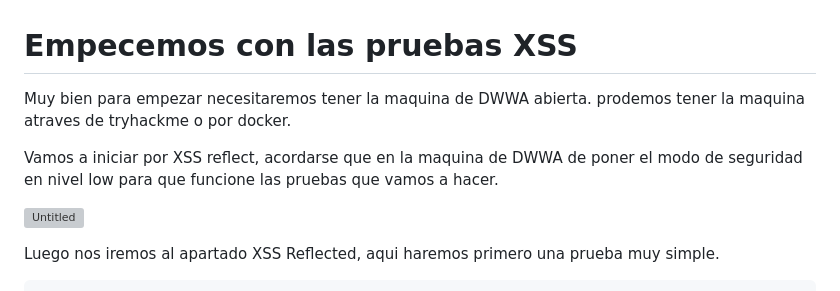
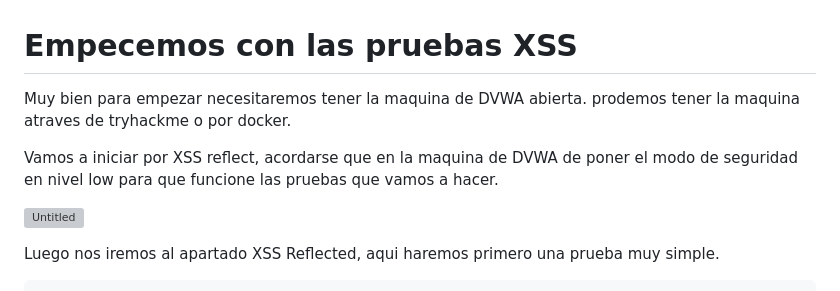
Before and after one commit to IES-Rafael-Alberti/PenetrandoWeb, a Markdown page: xss/Empecemos con las pruebas XSS.md, the part around the change. GitHub-like rendering; grey boxes are pictures that could not be loaded.

Commit message:
Update Empecemos con las pruebas XSS.md
cambios realizados :)

```diff
--- a/xss/Empecemos con las pruebas XSS.md
+++ b/xss/Empecemos con las pruebas XSS.md
@@ -1,9 +1,9 @@
 # Empecemos con las pruebas  XSS
 
 
-Muy bien para empezar necesitaremos tener la maquina de DWWA abierta. prodemos tener la maquina atraves de  tryhackme o por docker.
+Muy bien para empezar necesitaremos tener la maquina de DVWA abierta. prodemos tener la maquina atraves de  tryhackme o por docker.
 
-Vamos a iniciar por XSS reflect, acordarse que en la maquina de DWWA de poner el modo de seguridad en nivel low para que funcione las pruebas que vamos a hacer.
+Vamos a iniciar por XSS reflect, acordarse que en la maquina de DVWA de poner el modo de seguridad en nivel low para que funcione las pruebas que vamos a hacer.
 
 ![Untitled](/img/xss/Empecemos%20con%20las%20pruebas%20XSS%20b48350b9fcd2416eab21cfe1b29a4529/Untitled.png)
 
```
